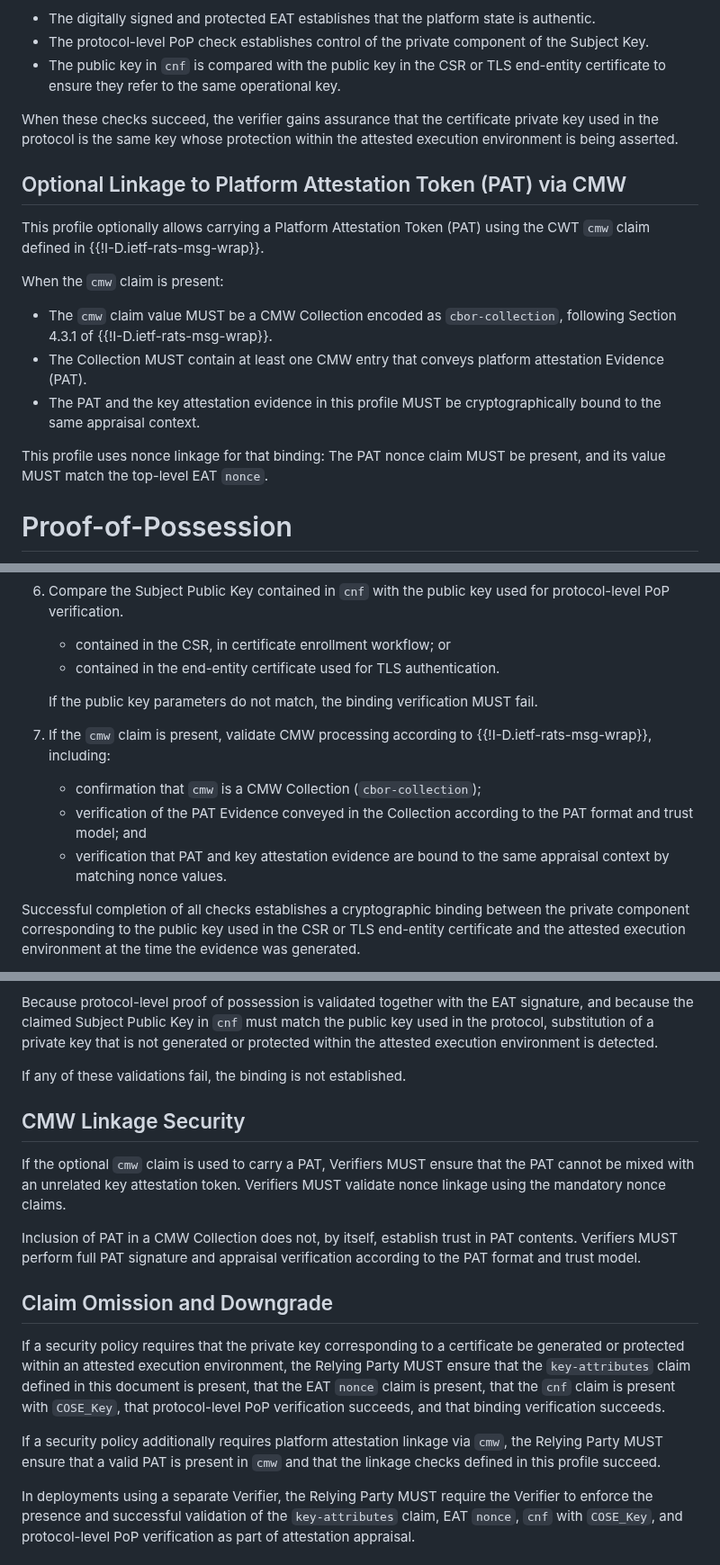
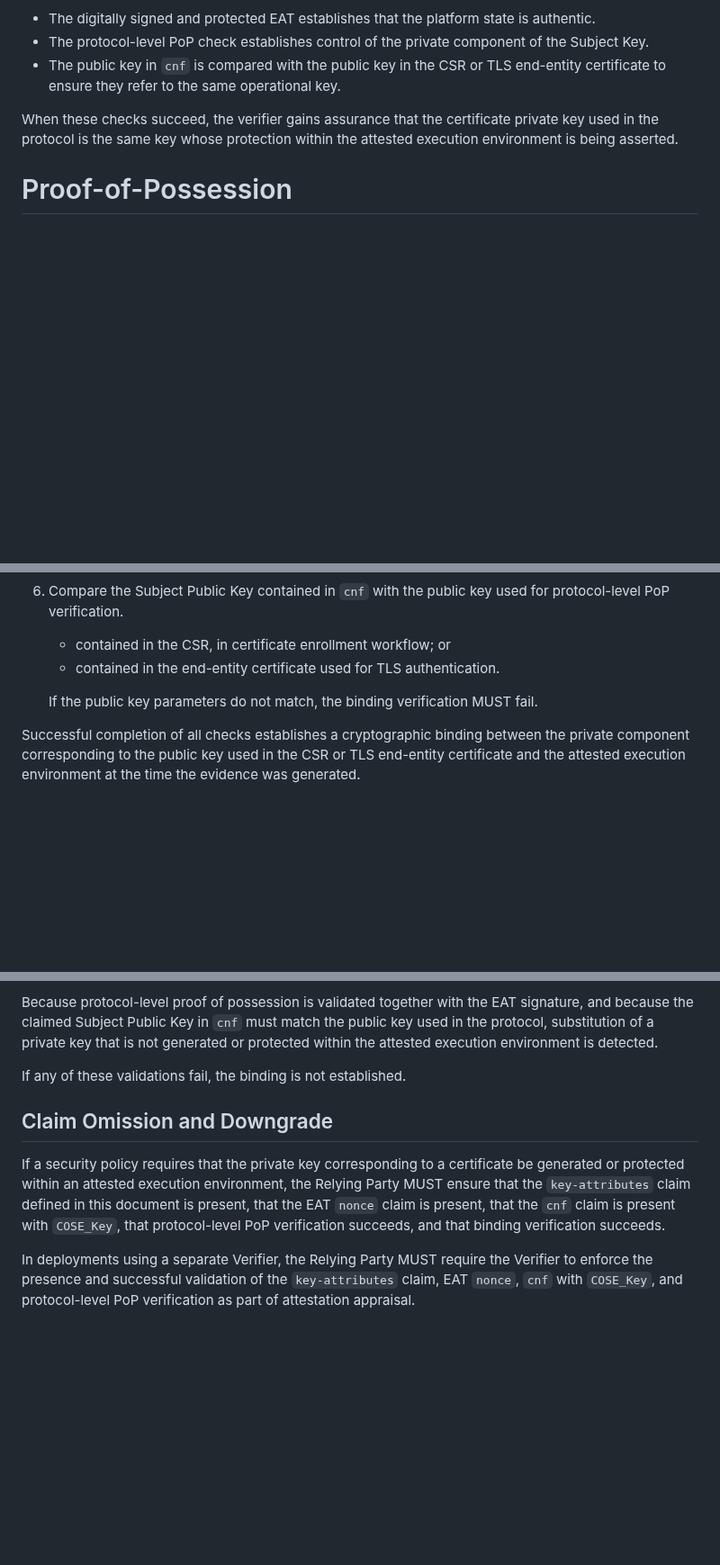
Before and after one commit to tireddy2/draft-reddy-rats-key-binding, a Markdown page: draft-reddy-rats-key-binding.md, 3 parts joined by grey strips. Shown at 90% size. Drawn GitHub-style; blank space fills up the shorter version.

Commit message:
Removed CMW usage

```diff
--- a/draft-reddy-rats-key-binding.md
+++ b/draft-reddy-rats-key-binding.md
@@ -158,18 +158,6 @@ During verification, three relationships are checked:
 
 When these checks succeed, the verifier gains assurance that the certificate private key used in the protocol is the same key whose protection within the attested execution environment is being asserted.
 
-## Optional Linkage to Platform Attestation Token (PAT) via CMW
-
-This profile optionally allows carrying a Platform Attestation Token (PAT) using the CWT `cmw` claim defined in {{!I-D.ietf-rats-msg-wrap}}.
-
-When the `cmw` claim is present:
-
-- The `cmw` claim value MUST be a CMW Collection encoded as `cbor-collection`, following Section 4.3.1 of {{!I-D.ietf-rats-msg-wrap}}.
-- The Collection MUST contain at least one CMW entry that conveys platform attestation Evidence (PAT).
-- The PAT and the key attestation evidence in this profile MUST be cryptographically bound to the same appraisal context.
-
-This profile uses nonce linkage for that binding: The PAT nonce claim MUST be present, and its value MUST match the top-level EAT `nonce`.
-
 # Proof-of-Possession
 
 The Proof of Possession (PoP) demonstrates control of the private component of the Subject Key.
@@ -217,11 +205,6 @@ Upon receipt of attestation evidence for this profile, the Verifier MUST perform
 
    If the public key parameters do not match, the binding verification MUST fail.
 
-7. If the `cmw` claim is present, validate CMW processing according to {{!I-D.ietf-rats-msg-wrap}}, including:
-   - confirmation that `cmw` is a CMW Collection (`cbor-collection`);
-   - verification of the PAT Evidence conveyed in the Collection according to the PAT format and trust model; and
-   - verification that PAT and key attestation evidence are bound to the same appraisal context by matching nonce values.
-
 Successful completion of all checks establishes a cryptographic binding between the private component corresponding to the public key used in the CSR or TLS end-entity certificate and the attested execution environment at the time the evidence was generated.
 
 The Verifier conveys the result of the binding verification to the Relying Party as part of the attestation result.
@@ -336,17 +315,9 @@ Because protocol-level proof of possession is validated together with the EAT si
 
 If any of these validations fail, the binding is not established.
 
-## CMW Linkage Security
-
-If the optional `cmw` claim is used to carry a PAT, Verifiers MUST ensure that the PAT cannot be mixed with an unrelated key attestation token. Verifiers MUST validate nonce linkage using the mandatory nonce claims.
-
-Inclusion of PAT in a CMW Collection does not, by itself, establish trust in PAT contents. Verifiers MUST perform full PAT signature and appraisal verification according to the PAT format and trust model.
-
 ## Claim Omission and Downgrade
 
 If a security policy requires that the private key corresponding to a certificate be generated or protected within an attested execution environment, the Relying Party MUST ensure that the `key-attributes` claim defined in this document is present, that the EAT `nonce` claim is present, that the `cnf` claim is present with `COSE_Key`, that protocol-level PoP verification succeeds, and that binding verification succeeds.
-
-If a security policy additionally requires platform attestation linkage via `cmw`, the Relying Party MUST ensure that a valid PAT is present in `cmw` and that the linkage checks defined in this profile succeed.
 
 In deployments using a separate Verifier, the Relying Party MUST require the Verifier to enforce the presence and successful validation of the `key-attributes` claim, EAT `nonce`, `cnf` with `COSE_Key`, and protocol-level PoP verification as part of attestation appraisal.
 
```
Also changed, not shown: other parts of draft-reddy-rats-key-binding.md (+1 -5 lines).
